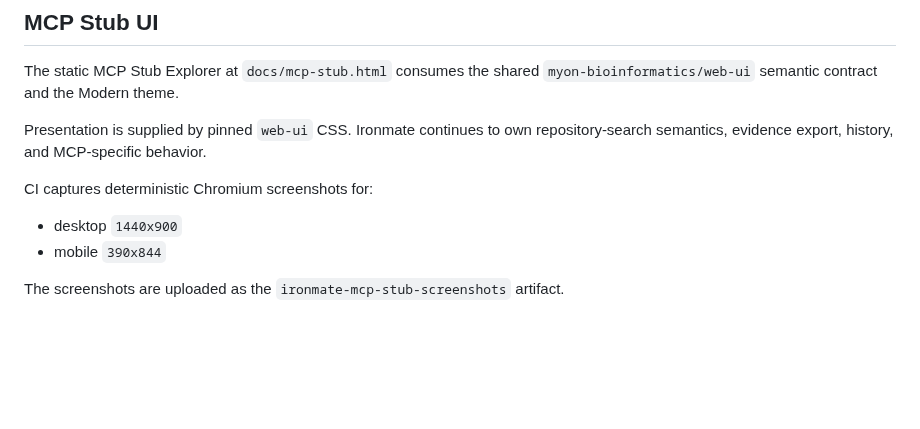
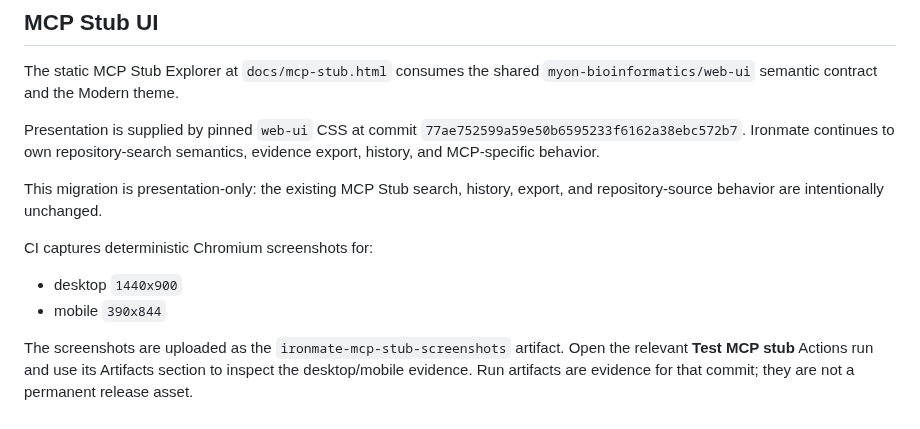
Before and after one commit to myon-bioinformatics/Ironmate, a Markdown page: README.md, the part around the change. Rendered like a GitHub page; blank space fills up the shorter version.

Commit message:
docs: record web-ui pin and screenshot artifact convention

```diff
--- a/README.md
+++ b/README.md
@@ -232,8 +232,12 @@ The sibling repositories are the upstream sources; changes should be developed t
 The static MCP Stub Explorer at `docs/mcp-stub.html` consumes the shared
 `myon-bioinformatics/web-ui` semantic contract and the Modern theme.
 
-Presentation is supplied by pinned `web-ui` CSS. Ironmate continues to own
+Presentation is supplied by pinned `web-ui` CSS at commit
+`77ae752599a59e50b6595233f6162a38ebc572b7`. Ironmate continues to own
 repository-search semantics, evidence export, history, and MCP-specific behavior.
+
+This migration is presentation-only: the existing MCP Stub search, history,
+export, and repository-source behavior are intentionally unchanged.
 
 CI captures deterministic Chromium screenshots for:
 
@@ -241,3 +245,6 @@ CI captures deterministic Chromium screenshots for:
 - mobile `390x844`
 
 The screenshots are uploaded as the `ironmate-mcp-stub-screenshots` artifact.
+Open the relevant **Test MCP stub** Actions run and use its Artifacts section to
+inspect the desktop/mobile evidence. Run artifacts are evidence for that commit;
+they are not a permanent release asset.
```
